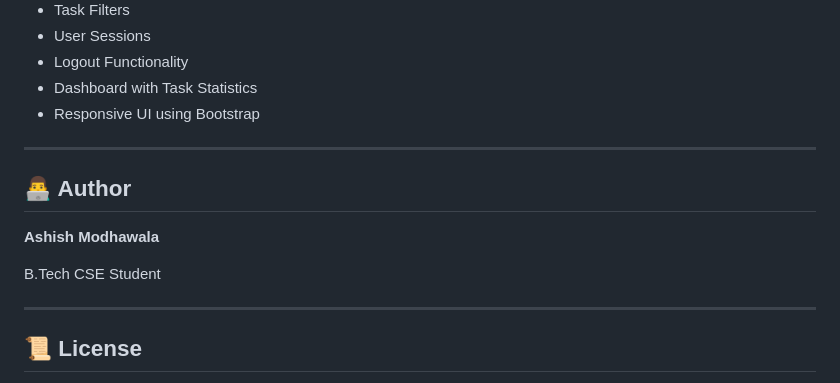
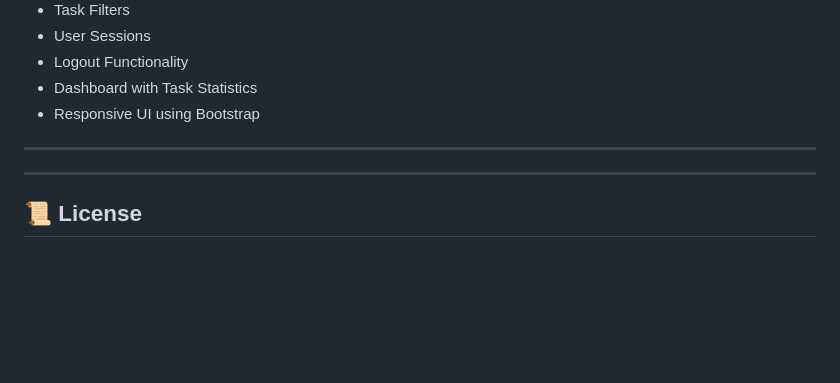
Before and after one commit to justynigam/MPOnline---Task-Management-Project, a Markdown page: README.md, the part around the change. Rendered like a GitHub page; blank space fills up the shorter version.

```diff
--- a/README.md
+++ b/README.md
@@ -194,13 +194,6 @@ http://127.0.0.1:5000
 - Responsive UI using Bootstrap
 
 ---
-
-## 👨‍💻 Author
-
-**Ashish Modhawala**
-
-B.Tech CSE Student
-
 ---
 
 ## 📜 License
```
